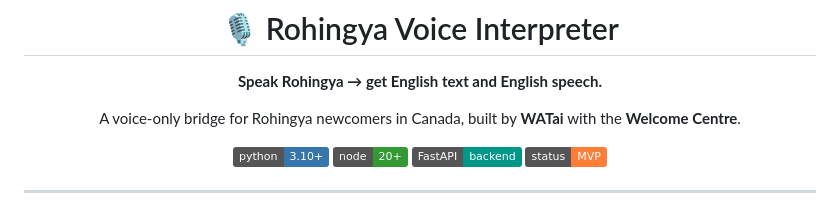
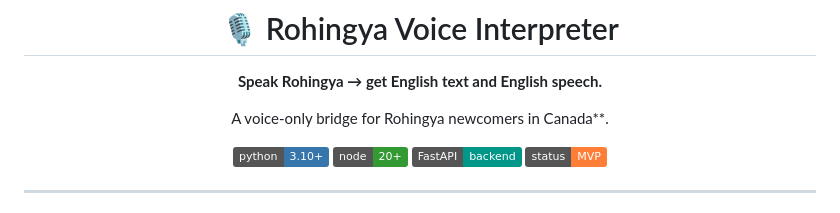
Before and after one commit to msamin-25/Rohingya-Watai-proj, a Markdown page: README.md, the part around the change. GitHub-like rendering; badges without logos.

Commit message:
Update project description in README.md
Removed the mention of 'built by WATai with the Welcome Centre' from the project description.

```diff
--- a/README.md
+++ b/README.md
@@ -4,7 +4,7 @@
 
 **Speak Rohingya → get English text and English speech.**
 
-A voice-only bridge for Rohingya newcomers in Canada, built by **WATai** with the **Welcome Centre**.
+A voice-only bridge for Rohingya newcomers in Canada**.
 
 ![Python](https://img.shields.io/badge/python-3.10%2B-3776AB)
 ![Node](https://img.shields.io/badge/node-20%2B-339933)
```
